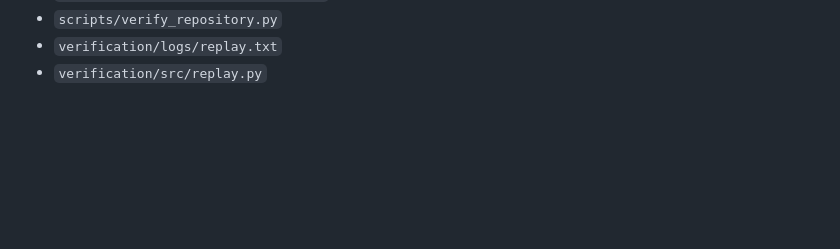
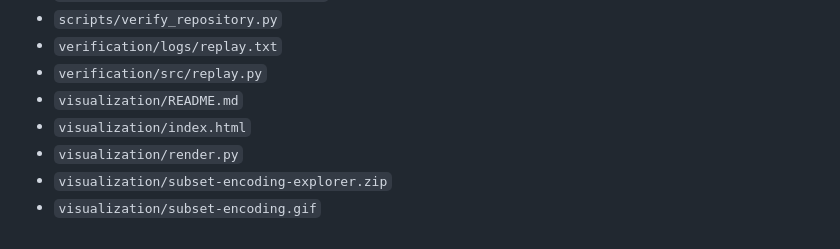
Before and after one commit to DannyExperiments/realizable-gaussoids-cubic-growth, a Markdown page: MANIFEST.md, the part around the change. Drawn GitHub-style; blank space fills up the shorter version.

```diff
--- a/MANIFEST.md
+++ b/MANIFEST.md
@@ -31,3 +31,8 @@ These files form the release inventory. `SHA256SUMS.txt` records their digests a
 - `scripts/verify_repository.py`
 - `verification/logs/replay.txt`
 - `verification/src/replay.py`
+- `visualization/README.md`
+- `visualization/index.html`
+- `visualization/render.py`
+- `visualization/subset-encoding-explorer.zip`
+- `visualization/subset-encoding.gif`
```
Also changed, not shown: README.md (+17 -1 lines), visualization/README.md (added, +22 -0 lines), visualization/subset-encoding.gif (added), 4 other files.
